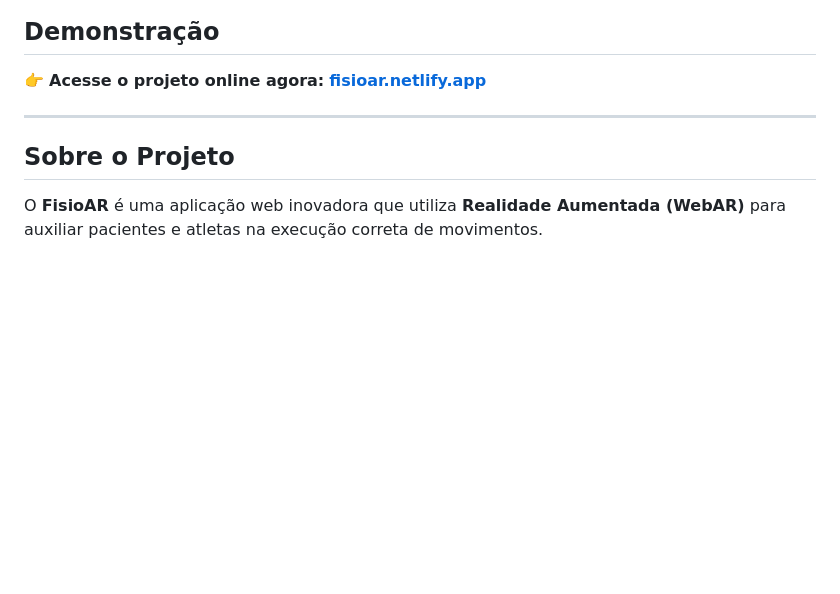
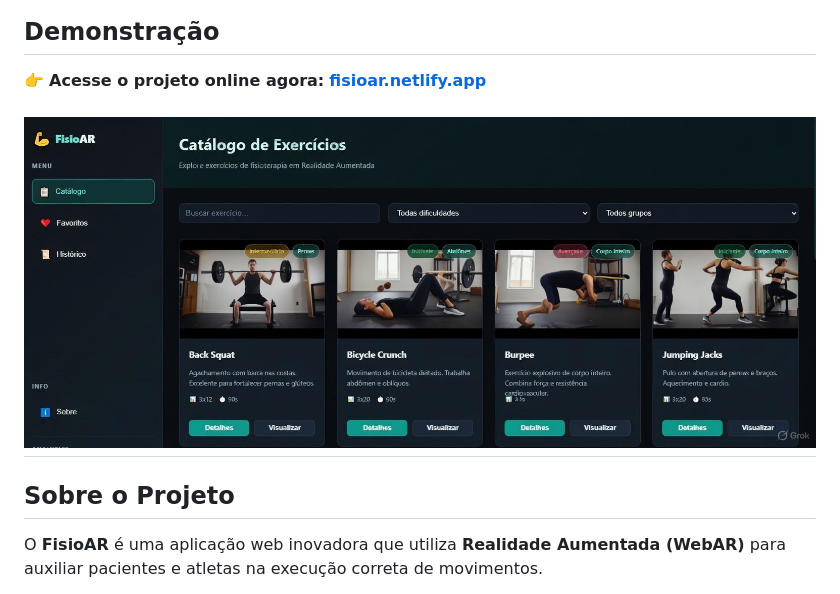
Before and after one commit to LeonardoCorreia08/FisioAR, a Markdown page: README.md, the part around the change. Rendered like a GitHub page; blank space fills up the shorter version.

Commit message:
Add preview image to README
Added a preview image for the FisioAR project.

```diff
--- a/README.md
+++ b/README.md
@@ -12,6 +12,7 @@
 
 👉 **Acesse o projeto online agora:** [**fisioar.netlify.app**](https://fisioar.netlify.app/)
 
+![Preview do FisioAR](/assets/image.jpg)
 ---
 ##  Sobre o Projeto
 
```
